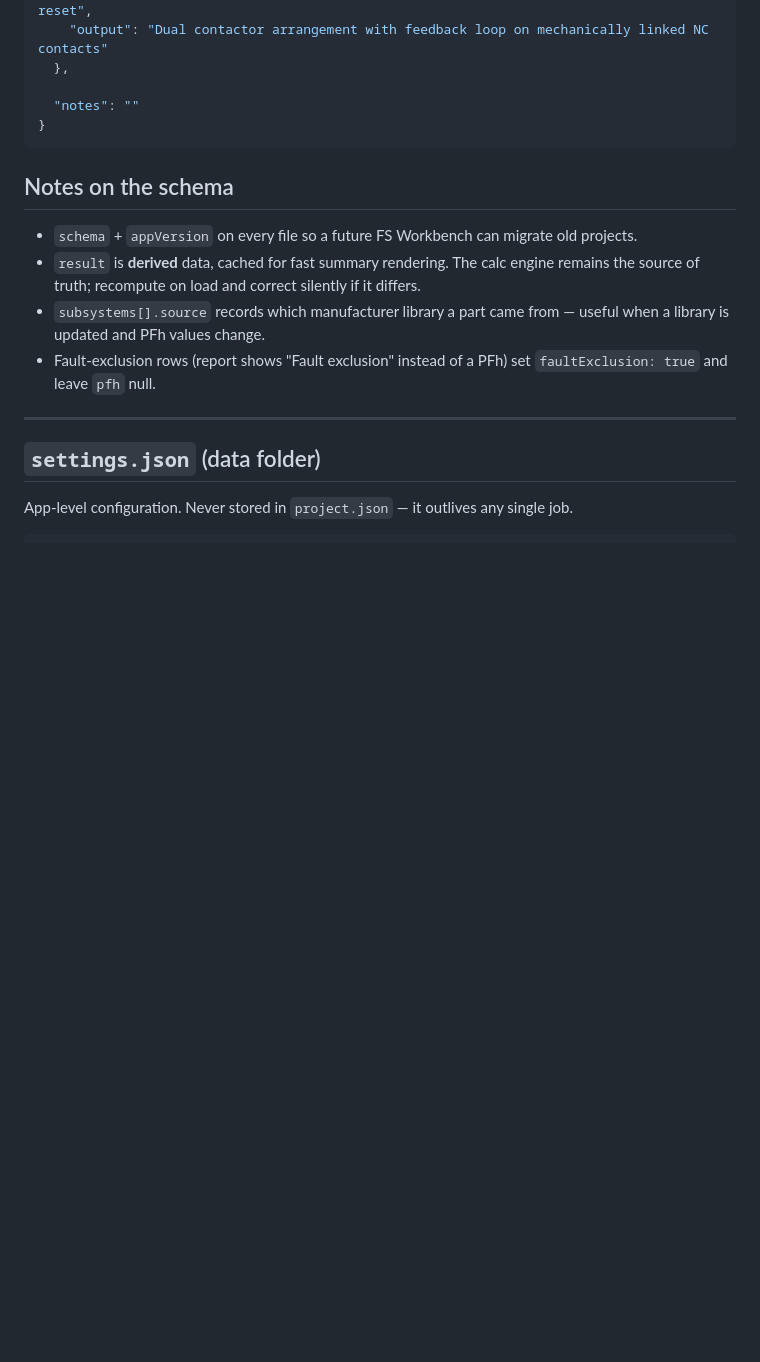
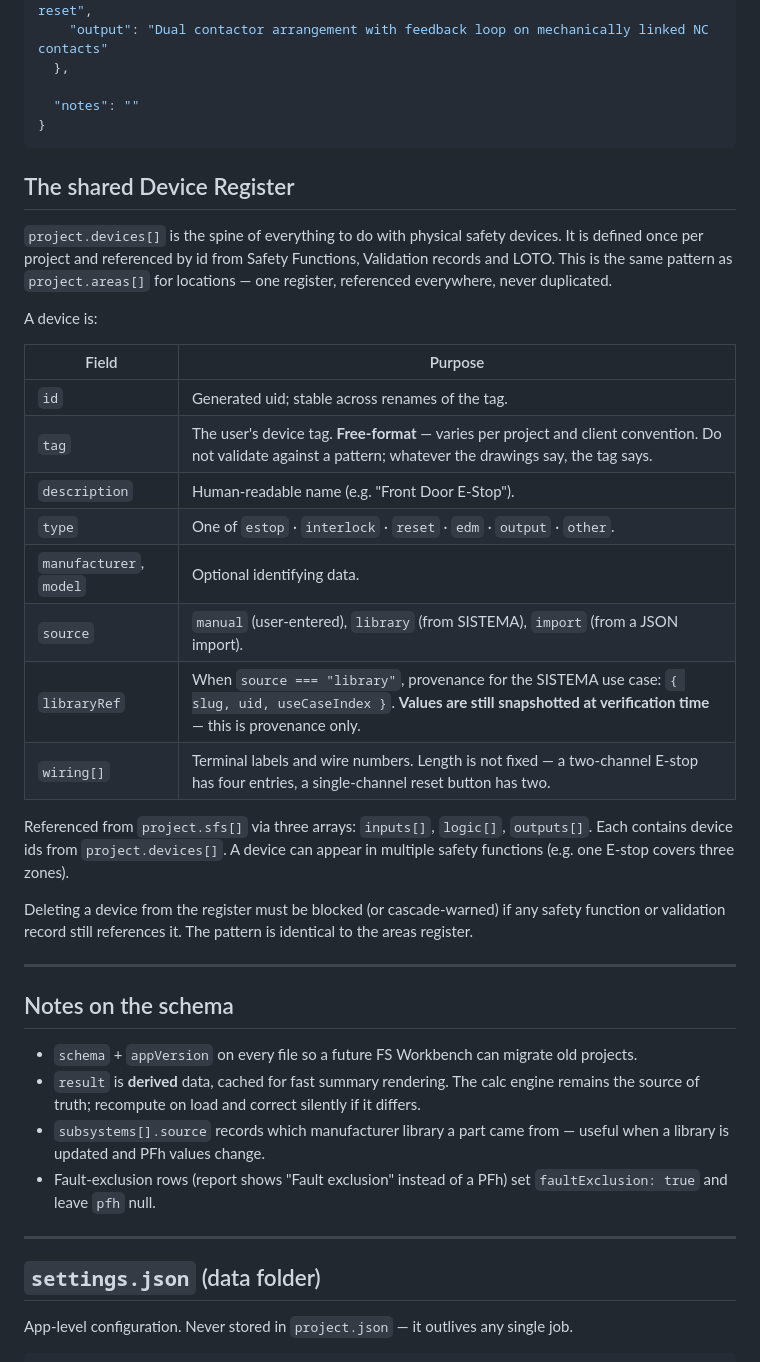
Before and after one commit to BROMAR-ENGINEERING/FS-WORKBENCH, a Markdown page: docs/DATA_MODEL.md, the part around one of its changes. Rendered like a GitHub page; blank space fills up the shorter version.

````diff
--- a/docs/DATA_MODEL.md
+++ b/docs/DATA_MODEL.md
@@ -207,6 +228,36 @@ by Access Point" table needs, so that table renders without opening every SF fil
   "notes": ""
 }
 ```
+
+## The shared Device Register
+
+`project.devices[]` is the spine of everything to do with physical safety devices. It is
+defined once per project and referenced by id from Safety Functions, Validation records
+and LOTO. This is the same pattern as `project.areas[]` for locations — one register,
+referenced everywhere, never duplicated.
+
+A device is:
+
+| Field | Purpose |
+|---|---|
+| `id` | Generated uid; stable across renames of the tag. |
+| `tag` | The user's device tag. **Free-format** — varies per project and client convention. Do not validate against a pattern; whatever the drawings say, the tag says. |
+| `description` | Human-readable name (e.g. "Front Door E-Stop"). |
+| `type` | One of `estop` · `interlock` · `reset` · `edm` · `output` · `other`. |
+| `manufacturer`, `model` | Optional identifying data. |
+| `source` | `manual` (user-entered), `library` (from SISTEMA), `import` (from a JSON import). |
+| `libraryRef` | When `source === "library"`, provenance for the SISTEMA use case: `{ slug, uid, useCaseIndex }`. **Values are still snapshotted at verification time** — this is provenance only. |
+| `wiring[]` | Terminal labels and wire numbers. Length is not fixed — a two-channel E-stop has four entries, a single-channel reset button has two. |
+
+Referenced from `project.sfs[]` via three arrays: `inputs[]`, `logic[]`, `outputs[]`.
+Each contains device ids from `project.devices[]`. A device can appear in multiple
+safety functions (e.g. one E-stop covers three zones).
+
+Deleting a device from the register must be blocked (or cascade-warned) if any safety
+function or validation record still references it. The pattern is identical to the
+areas register.
+
+---
 
 ## Notes on the schema
 
````
Also changed, not shown: other parts of docs/DATA_MODEL.md (+23 -2 lines).
